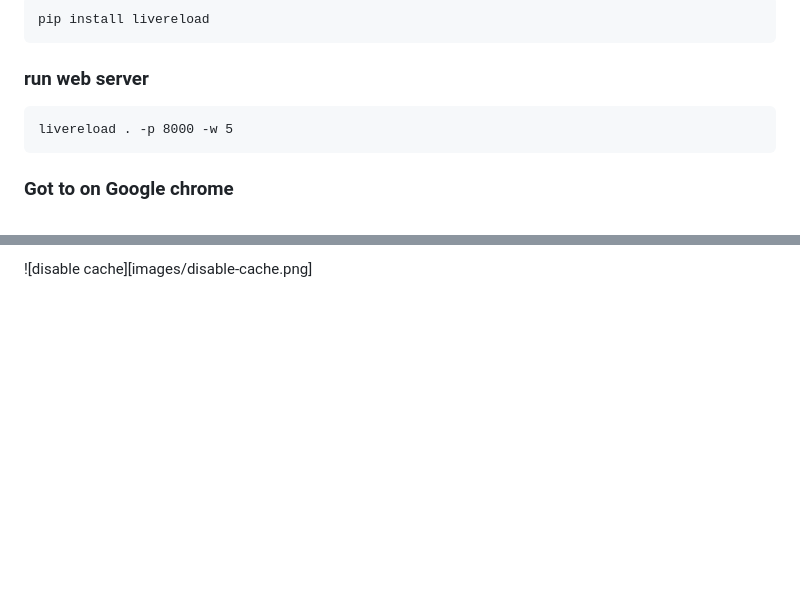
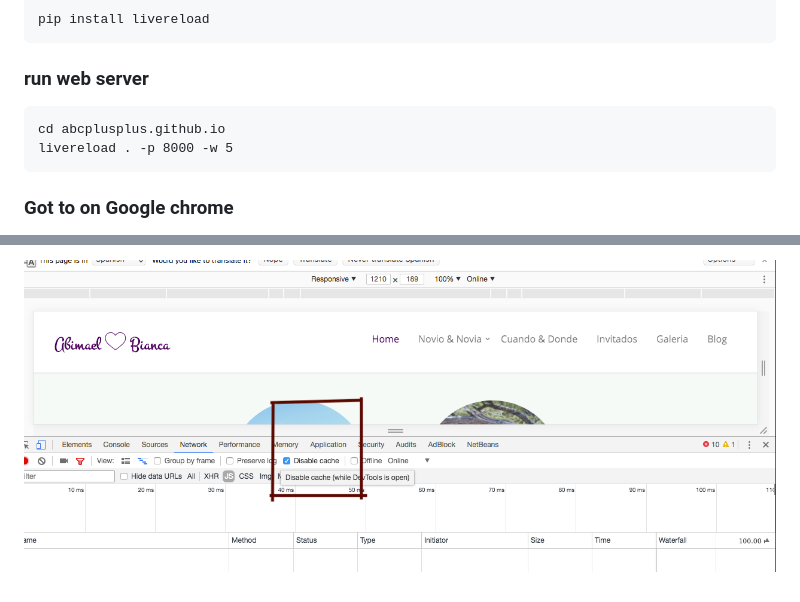
Before and after one commit to abcplusplus/abcplusplus.github.io, a Markdown page: README.md, 2 parts joined by grey strips. GitHub-like rendering; pictures changed too: images/disable-cache.png; blank space fills up the shorter version.

Commit message:
Readme more details

````diff
--- a/README.md
+++ b/README.md
@@ -14,6 +14,7 @@ pip install livereload
 ### run web server
 
 ```
+cd abcplusplus.github.io
 livereload . -p 8000 -w 5
 ```
 
@@ -27,2 +28,2 @@ See the images below
 
-![disable cache][images/disable-cache.png]
+![disable cache](images/disable-cache.png)
````
Also changed, not shown: other parts of README.md (+1 -1 lines).
